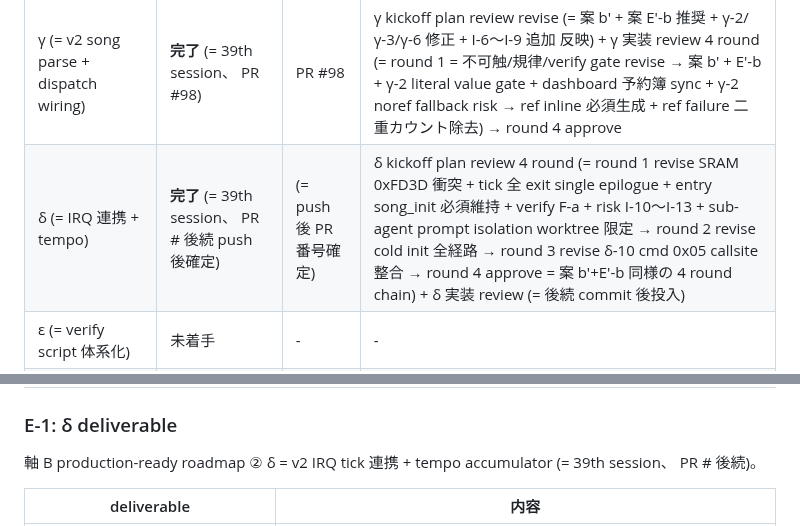
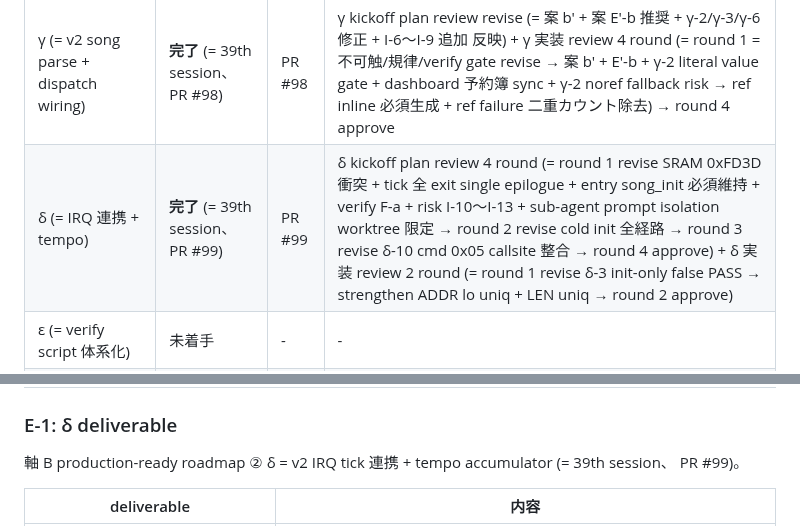
Before and after one commit to koshikawa-masato/pmdneo, a Markdown page: docs/adr/0058-pmdneo-axis-b-v2-roadmap2-song-parse-loop-irq.md, 2 parts joined by grey strips. GitHub-like rendering.

```diff
--- a/docs/adr/0058-pmdneo-axis-b-v2-roadmap2-song-parse-loop-irq.md
+++ b/docs/adr/0058-pmdneo-axis-b-v2-roadmap2-song-parse-loop-irq.md
@@ -208,7 +208,7 @@ build-mode 排他 = 既存 cmd 0x05 song (`TEST_MODE_CHORD==5`) と v2 song を
 | α (= ADR-0058 起票) | **完了** (= 39th session、 PR #96) | PR #96 | 起票 plan review approve (= 案 b + 6 段 + 全 4 論点 + 規律 approve、 escalate なし) + 起票 review approve |
 | β (= v2 PartWork compact layout) | **完了** (= 39th session、 PR #97) | PR #97 | β 実装 review approve |
 | γ (= v2 song parse + dispatch wiring) | **完了** (= 39th session、 PR #98) | PR #98 | γ kickoff plan review revise (= 案 b' + 案 E'-b 推奨 + γ-2/γ-3/γ-6 修正 + I-6〜I-9 追加 反映) + γ 実装 review 4 round (= round 1 = 不可触/規律/verify gate revise → 案 b' + E'-b + γ-2 literal value gate + dashboard 予約簿 sync + γ-2 noref fallback risk → ref inline 必須生成 + ref failure 二重カウント除去) → round 4 approve |
-| δ (= IRQ 連携 + tempo) | **完了** (= 39th session、 PR # 後続 push 後確定) | (= push 後 PR 番号確定) | δ kickoff plan review 4 round (= round 1 revise SRAM 0xFD3D 衝突 + tick 全 exit single epilogue + entry song_init 必須維持 + verify F-a + risk I-10〜I-13 + sub-agent prompt isolation worktree 限定 → round 2 revise cold init 全経路 → round 3 revise δ-10 cmd 0x05 callsite 整合 → round 4 approve = 案 b'+E'-b 同様の 4 round chain) + δ 実装 review (= 後続 commit 後投入) |
+| δ (= IRQ 連携 + tempo) | **完了** (= 39th session、 PR #99) | PR #99 | δ kickoff plan review 4 round (= round 1 revise SRAM 0xFD3D 衝突 + tick 全 exit single epilogue + entry song_init 必須維持 + verify F-a + risk I-10〜I-13 + sub-agent prompt isolation worktree 限定 → round 2 revise cold init 全経路 → round 3 revise δ-10 cmd 0x05 callsite 整合 → round 4 approve) + δ 実装 review 2 round (= round 1 revise δ-3 init-only false PASS → strengthen ADDR lo uniq + LEN uniq → round 2 approve) |
 | ε (= verify script 体系化) | 未着手 | - | - |
 | ζ (= completion + Draft → Accepted 判断) | 未着手 | - | - |
 
@@ -252,7 +252,7 @@ build-mode 排他 = 既存 cmd 0x05 song (`TEST_MODE_CHORD==5`) と v2 song を
 
 ### E-1: δ deliverable
 
-軸 B production-ready roadmap ② δ = v2 IRQ tick 連携 + tempo accumulator (= 39th session、 PR # 後続)。
+軸 B production-ready roadmap ② δ = v2 IRQ tick 連携 + tempo accumulator (= 39th session、 PR #99)。
 
 | deliverable | 内容 |
 |---|---|
```
Also changed, not shown: other parts of docs/adr/0058-pmdneo-axis-b-v2-roadmap2-song-parse-loop-irq.md (+1 -1 lines), docs/parallel-axes-dashboard.md (+2 -2 lines).
